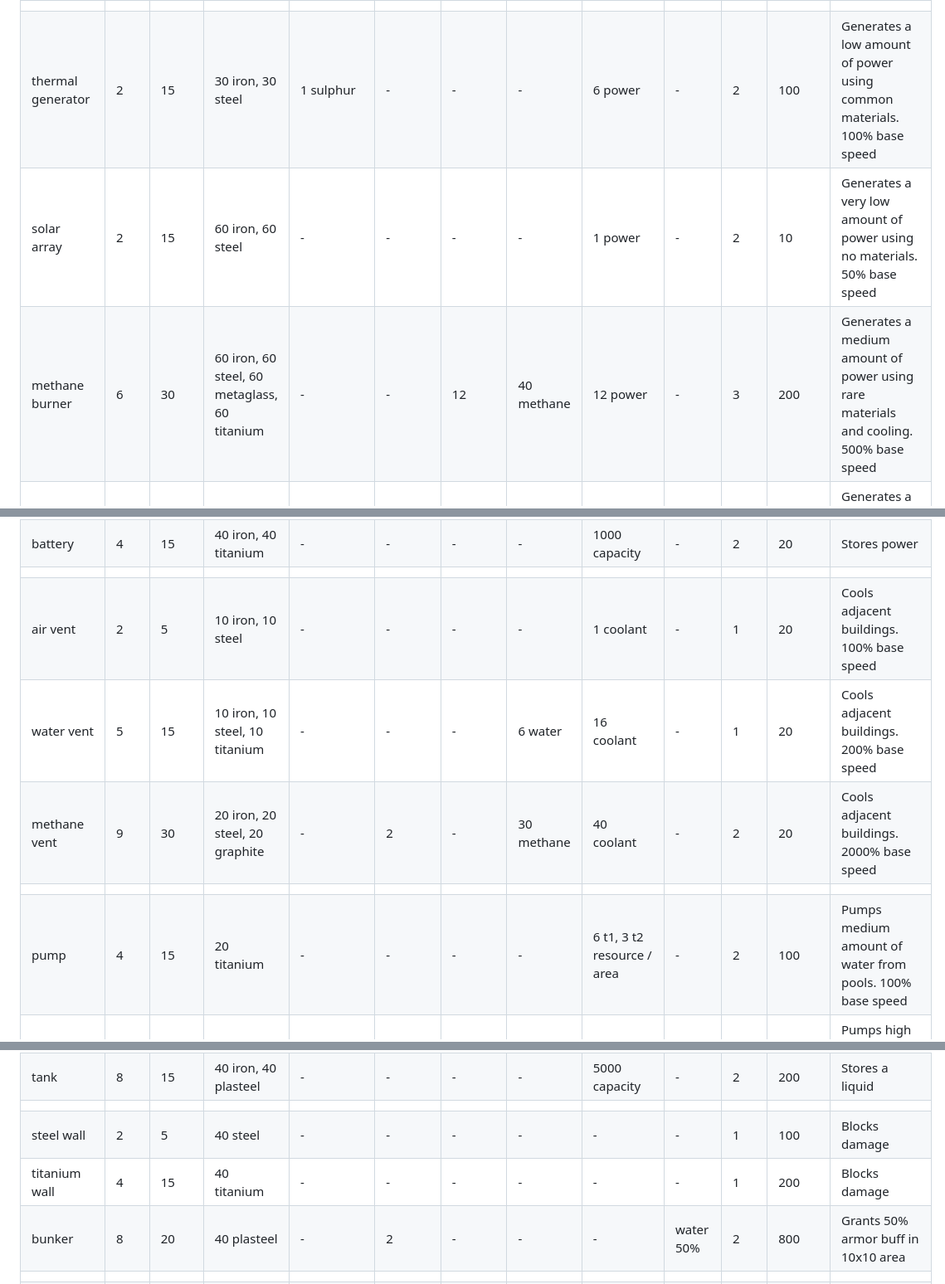
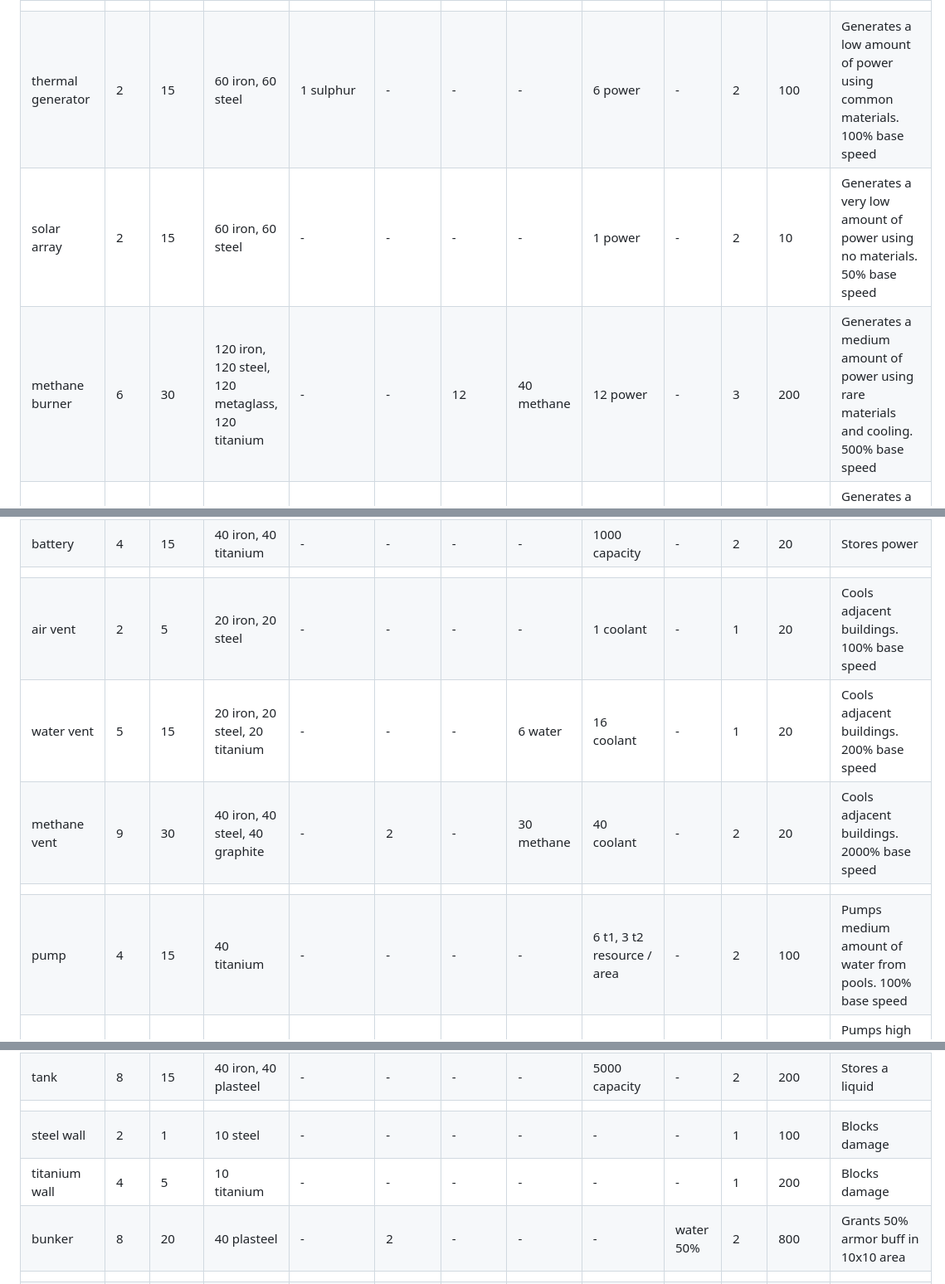
Before and after one commit to mahhov/factory, a Markdown page: resources/metadata.md, 3 parts joined by grey strips. Shown at 83% size. Rendered like a GitHub page.

Commit message:
tweak building costs

```diff
--- a/resources/metadata.md
+++ b/resources/metadata.md
@@ -64,19 +64,19 @@
 | thermite forge       | 10   | 30         | 120 iron, 120 steel, 120 plasteel, 120 graphite  | 1 graphite, 1 plasteel, 1 sulphur, 3 flux-sand   | 12             | 20            | -               | 1 thermite                              | -         | 3    | 200    | Creates thermite                                                                                                           |
 | exidium catalyst     | 10   | 30         | 120 iron, 120 steel, 120 plasteel, 120 graphite  | 2 graphite, 1 plasteel, 2 metaglass, 1 flux-sand | 12             | 20            | -               | 1 exidium                               | -         | 3    | 200    | Creates exidium                                                                                                            |
 |                      |      |            |                                                  |                                                  |                |               |                 |                                         |           |      |        |                                                                                                                            |
-| thermal generator    | 2    | 15         | 30 iron, 30 steel                                | 1 sulphur                                        | -              | -             | -               | 6 power                                 | -         | 2    | 100    | Generates a low amount of power using common materials. 100% base speed                                                    |
+| thermal generator    | 2    | 15         | 60 iron, 60 steel                                | 1 sulphur                                        | -              | -             | -               | 6 power                                 | -         | 2    | 100    | Generates a low amount of power using common materials. 100% base speed                                                    |
 | solar array          | 2    | 15         | 60 iron, 60 steel                                | -                                                | -              | -             | -               | 1 power                                 | -         | 2    | 10     | Generates a very low amount of power using no materials. 50% base speed                                                    |
-| methane burner       | 6    | 30         | 60 iron, 60 steel, 60 metaglass, 60 titanium     | -                                                | -              | 12            | 40 methane      | 12 power                                | -         | 3    | 200    | Generates a medium amount of power using rare materials and cooling. 500% base speed                                       |
+| methane burner       | 6    | 30         | 120 iron, 120 steel, 120 metaglass, 120 titanium | -                                                | -              | 12            | 40 methane      | 12 power                                | -         | 3    | 200    | Generates a medium amount of power using rare materials and cooling. 500% base speed                                       |
 | graphite burner      | 9    | 45         | 120 iron, 120 steel, 120 plasteel, 120 graphite  | 1 graphite                                       | -              | 8             | 40 methane      | 90 power                                | -         | 3    | 200    | Generates a medium amount of power using rare materials and cooling. 500% base speed                                       |
 | thermite reactor     | 11   | 45         | 120 iron, 120 steel, 120 exidium                 | 1 thermite                                       | 120            | 120           | -               | 300 power                               | -         | 3    | 100    | Generates a high amount of power using very rare materials and a lot of cooling. Consumes power to start. 4000% base speed |
 | conductor            | 2    | 1          | 5 steel                                          | -                                                | -              | -             | -               | 8 range                                 | -         | 1    | 10     | Transfers power                                                                                                            |
 | battery              | 4    | 15         | 40 iron, 40 titanium                             | -                                                | -              | -             | -               | 1000 capacity                           | -         | 2    | 20     | Stores power                                                                                                               |
 |                      |      |            |                                                  |                                                  |                |               |                 |                                         |           |      |        |                                                                                                                            |
-| air vent             | 2    | 5          | 10 iron, 10 steel                                | -                                                | -              | -             | -               | 1 coolant                               | -         | 1    | 20     | Cools adjacent buildings. 100% base speed                                                                                  |
-| water vent           | 5    | 15         | 10 iron, 10 steel, 10 titanium                   | -                                                | -              | -             | 6 water         | 16 coolant                              | -         | 1    | 20     | Cools adjacent buildings. 200% base speed                                                                                  |
-| methane vent         | 9    | 30         | 20 iron, 20 steel, 20 graphite                   | -                                                | 2              | -             | 30 methane      | 40 coolant                              | -         | 2    | 20     | Cools adjacent buildings. 2000% base speed                                                                                 |
+| air vent             | 2    | 5          | 20 iron, 20 steel                                | -                                                | -              | -             | -               | 1 coolant                               | -         | 1    | 20     | Cools adjacent buildings. 100% base speed                                                                                  |
+| water vent           | 5    | 15         | 20 iron, 20 steel, 20 titanium                   | -                                                | -              | -             | 6 water         | 16 coolant                              | -         | 1    | 20     | Cools adjacent buildings. 200% base speed                                                                                  |
+| methane vent         | 9    | 30         | 40 iron, 40 steel, 40 graphite                   | -                                                | 2              | -             | 30 methane      | 40 coolant                              | -         | 2    | 20     | Cools adjacent buildings. 2000% base speed                                                                                 |
 |                      |      |            |                                                  |                                                  |                |               |                 |                                         |           |      |        |                                                                                                                            |
-| pump                 | 4    | 15         | 20 titanium                                      | -                                                | -              | -             | -               | 6 t1, 3 t2 resource / area              | -         | 2    | 100    | Pumps medium amount of water from pools. 100% base speed                                                                   |
+| pump                 | 4    | 15         | 40 titanium                                      | -                                                | -              | -             | -               | 6 t1, 3 t2 resource / area              | -         | 2    | 100    | Pumps medium amount of water from pools. 100% base speed                                                                   |
 | powered pump         | 8    | 30         | 40 plasteel                                      | -                                                | 6              | -             | -               | 20 t1, 10 t2 resource / area            | -         | 2    | 100    | Pumps high amount of water, methane from pools. 333% base speed                                                            |
 | well                 | 4    | 45         | 40 titanium                                      | -                                                | 40             | -             | -               | 1 t1 resource / area                    | -         | 3    | 200    | Pumps low amounts of water. can be placed on sand tiles. 33% base speed                                                    |
 |                      |      |            |                                                  |                                                  |                |               |                 |                                         |           |      |        |                                                                                                                            |
@@ -86,8 +86,8 @@
 | pipe junction        | 4    | 1          | 2 metaglass, 2 titanium                          | -                                                | -              | -             | -               | 80 capacity                             | -         | 1    | 20     | Passes a liquid through crosswalk-like                                                                                     |
 | tank                 | 8    | 15         | 40 iron, 40 plasteel                             | -                                                | -              | -             | -               | 5000 capacity                           | -         | 2    | 200    | Stores a liquid                                                                                                            |
 |                      |      |            |                                                  |                                                  |                |               |                 |                                         |           |      |        |                                                                                                                            |
-| steel wall           | 2    | 5          | 40 steel                                         | -                                                | -              | -             | -               | -                                       | -         | 1    | 100    | Blocks damage                                                                                                              |
-| titanium wall        | 4    | 15         | 40 titanium                                      | -                                                | -              | -             | -               | -                                       | -         | 1    | 200    | Blocks damage                                                                                                              |
+| steel wall           | 2    | 1          | 10 steel                                         | -                                                | -              | -             | -               | -                                       | -         | 1    | 100    | Blocks damage                                                                                                              |
+| titanium wall        | 4    | 5          | 10 titanium                                      | -                                                | -              | -             | -               | -                                       | -         | 1    | 200    | Blocks damage                                                                                                              |
 | bunker               | 8    | 20         | 40 plasteel                                      | -                                                | 2              | -             | -               | -                                       | water 50% | 2    | 800    | Grants 50% armor buff in 10x10 area                                                                                        |
 |                      |      |            |                                                  |                                                  |                |               |                 |                                         |           |      |        |                                                                                                                            |
 | base                 | 1    | -          | -                                                | -                                                | -              | -             | -               | -                                       | -         | 5    | 4000   | -                                                                                                                          |
```
Also changed, not shown: other parts of resources/metadata.md (+2 -2 lines).
